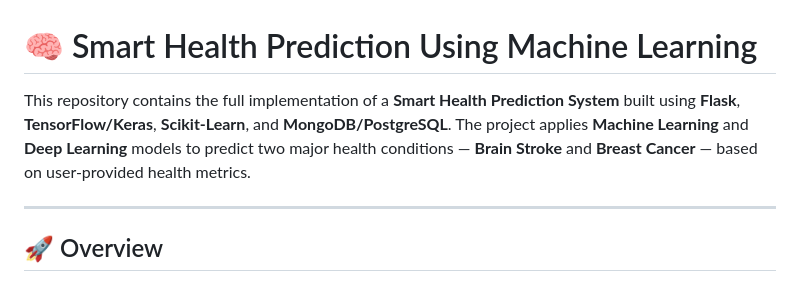
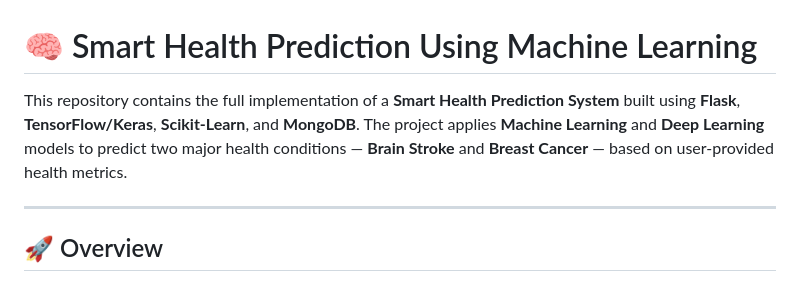
Before and after one commit to Suppu1007/SHML, a Markdown page: README.md, the part around the change. GitHub-like rendering.

```diff
--- a/README.md
+++ b/README.md
@@ -1,6 +1,6 @@
 # 🧠 Smart Health Prediction Using Machine Learning
 
-This repository contains the full implementation of a **Smart Health Prediction System** built using **Flask**, **TensorFlow/Keras**, **Scikit-Learn**, and **MongoDB/PostgreSQL**. The project applies **Machine Learning** and **Deep Learning** models to predict two major health conditions — **Brain Stroke** and **Breast Cancer** — based on user-provided health metrics.
+This repository contains the full implementation of a **Smart Health Prediction System** built using **Flask**, **TensorFlow/Keras**, **Scikit-Learn**, and **MongoDB**. The project applies **Machine Learning** and **Deep Learning** models to predict two major health conditions — **Brain Stroke** and **Breast Cancer** — based on user-provided health metrics.
 
 ---
 
```
